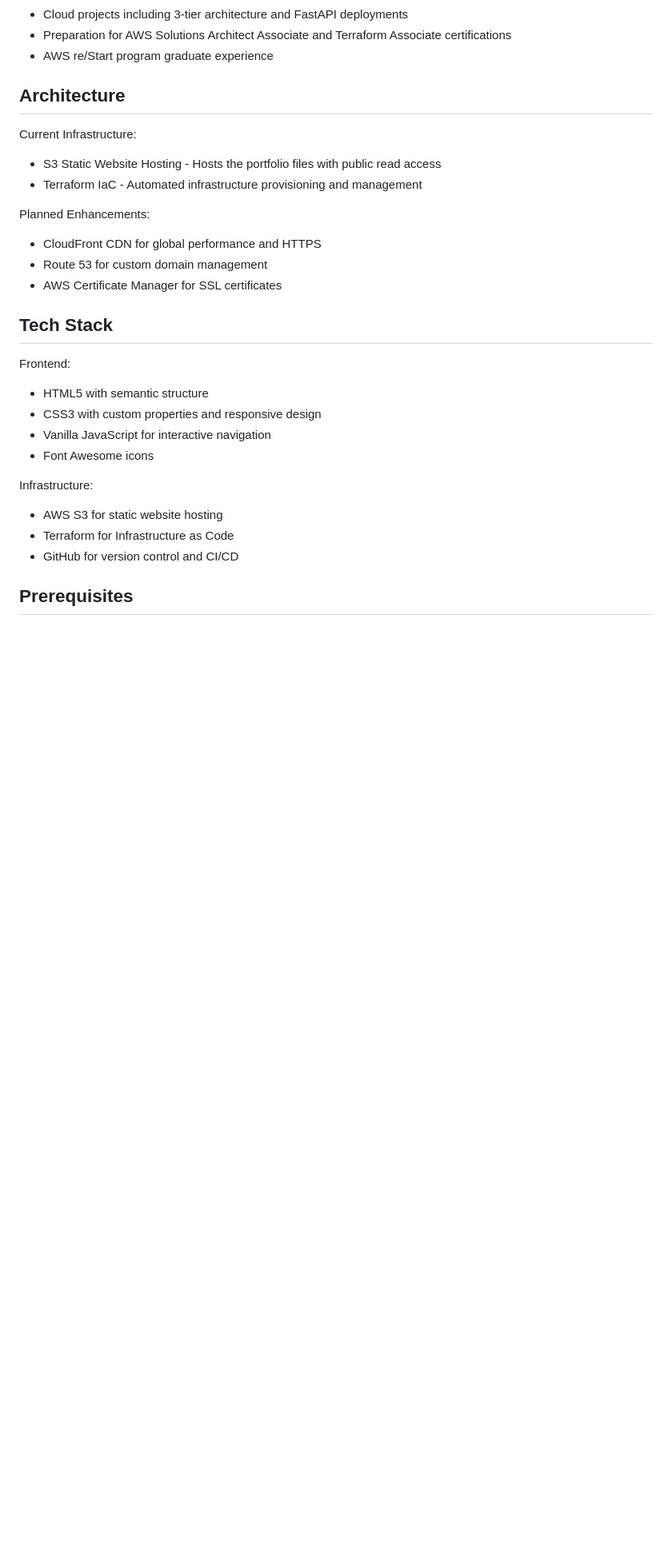
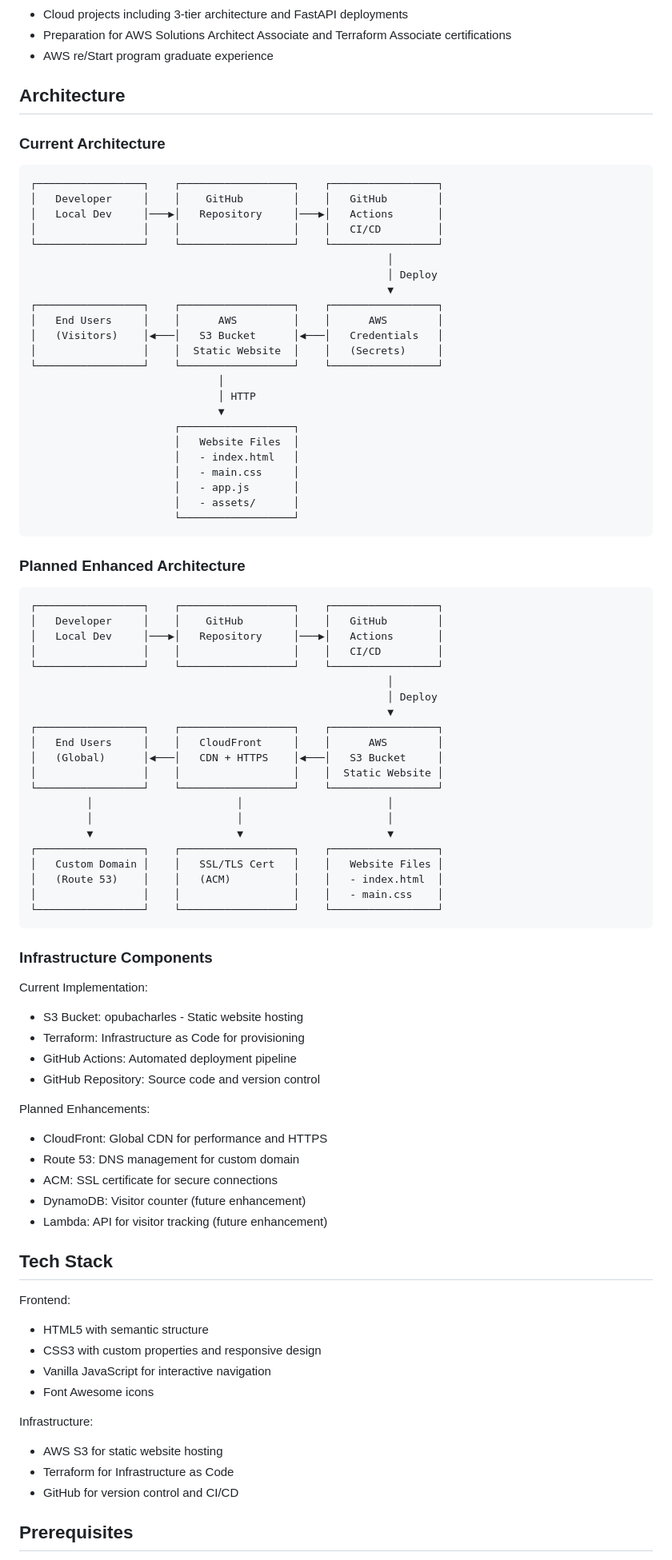
Before and after one commit to Copubah/aws-cloud-resume, a Markdown page: README.md, the part around one of its changes. Shown at 80% size. Rendered like a GitHub page; blank space fills up the shorter version.

Commit message:
Add visual architecture diagrams to README

````diff
--- a/README.md
+++ b/README.md
@@ -14,14 +14,74 @@ This portfolio showcases my journey as a Cloud Support Engineer, featuring:
 
 ## Architecture
 
-Current Infrastructure:
-- S3 Static Website Hosting - Hosts the portfolio files with public read access
-- Terraform IaC - Automated infrastructure provisioning and management
+### Current Architecture
+
+```
+┌─────────────────┐    ┌──────────────────┐    ┌─────────────────┐
+│   Developer     │    │    GitHub        │    │   GitHub        │
+│   Local Dev     │───▶│   Repository     │───▶│   Actions       │
+│                 │    │                  │    │   CI/CD         │
+└─────────────────┘    └──────────────────┘    └─────────────────┘
+                                                         │
+                                                         │ Deploy
+                                                         ▼
+┌─────────────────┐    ┌──────────────────┐    ┌─────────────────┐
+│   End Users     │    │      AWS         │    │      AWS        │
+│   (Visitors)    │◀───│   S3 Bucket      │◀───│   Credentials   │
+│                 │    │  Static Website  │    │   (Secrets)     │
+└─────────────────┘    └──────────────────┘    └─────────────────┘
+                              │
+                              │ HTTP
+                              ▼
+                       ┌──────────────────┐
+                       │   Website Files  │
+                       │   - index.html   │
+                       │   - main.css     │
+                       │   - app.js       │
+                       │   - assets/      │
+                       └──────────────────┘
+```
+
+### Planned Enhanced Architecture
+
+```
+┌─────────────────┐    ┌──────────────────┐    ┌─────────────────┐
+│   Developer     │    │    GitHub        │    │   GitHub        │
+│   Local Dev     │───▶│   Repository     │───▶│   Actions       │
+│                 │    │                  │    │   CI/CD         │
+└─────────────────┘    └──────────────────┘    └─────────────────┘
+                                                         │
+                                                         │ Deploy
+                                                         ▼
+┌─────────────────┐    ┌──────────────────┐    ┌─────────────────┐
+│   End Users     │    │   CloudFront     │    │      AWS        │
+│   (Global)      │◀───│   CDN + HTTPS    │◀───│   S3 Bucket     │
+│                 │    │                  │    │  Static Website │
+└─────────────────┘    └──────────────────┘    └─────────────────┘
+         │                       │                       │
+         │                       │                       │
+         ▼                       ▼                       ▼
+┌─────────────────┐    ┌──────────────────┐    ┌─────────────────┐
+│   Custom Domain │    │   SSL/TLS Cert   │    │   Website Files │
+│   (Route 53)    │    │   (ACM)          │    │   - index.html  │
+│                 │    │                  │    │   - main.css    │
+└─────────────────┘    └──────────────────┘    └─────────────────┘
+```
+
+### Infrastructure Components
+
+Current Implementation:
+- S3 Bucket: opubacharles - Static website hosting
+- Terraform: Infrastructure as Code for provisioning
+- GitHub Actions: Automated deployment pipeline
+- GitHub Repository: Source code and version control
 
 Planned Enhancements:
-- CloudFront CDN for global performance and HTTPS
-- Route 53 for custom domain management
-- AWS Certificate Manager for SSL certificates
+- CloudFront: Global CDN for performance and HTTPS
+- Route 53: DNS management for custom domain
+- ACM: SSL certificate for secure connections
+- DynamoDB: Visitor counter (future enhancement)
+- Lambda: API for visitor tracking (future enhancement)
 
 ## Tech Stack
 
````
Also changed, not shown: other parts of README.md (+22 -5 lines).
